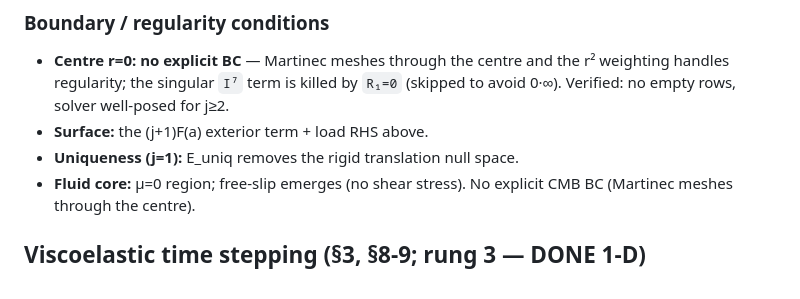
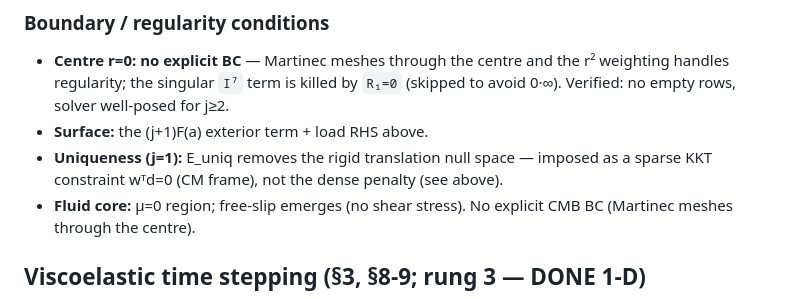
Before and after one commit to alex-robinson/FastEarth3D, a Markdown page: doc/formulation.md, the part around one of its changes. GitHub-like rendering.

```diff
--- a/doc/formulation.md
+++ b/doc/formulation.md
@@ -96,7 +98,8 @@ all orders m / loads / time steps (precon-reuse optimisation still TODO).
   r² weighting handles regularity; the singular `I⁷` term is killed by `R₁=0`
   (skipped to avoid 0·∞). Verified: no empty rows, solver well-posed for j≥2.
 - **Surface:** the (j+1)F(a) exterior term + load RHS above.
-- **Uniqueness (j=1):** E_uniq removes the rigid translation null space.
+- **Uniqueness (j=1):** E_uniq removes the rigid translation null space — imposed
+  as a sparse KKT constraint wᵀd=0 (CM frame), not the dense penalty (see above).
 - **Fluid core:** μ=0 region; free-slip emerges (no shear stress). No explicit CMB
   BC (Martinec meshes through the centre).
 
```
Also changed, not shown: other parts of doc/formulation.md (+30 -7 lines).
